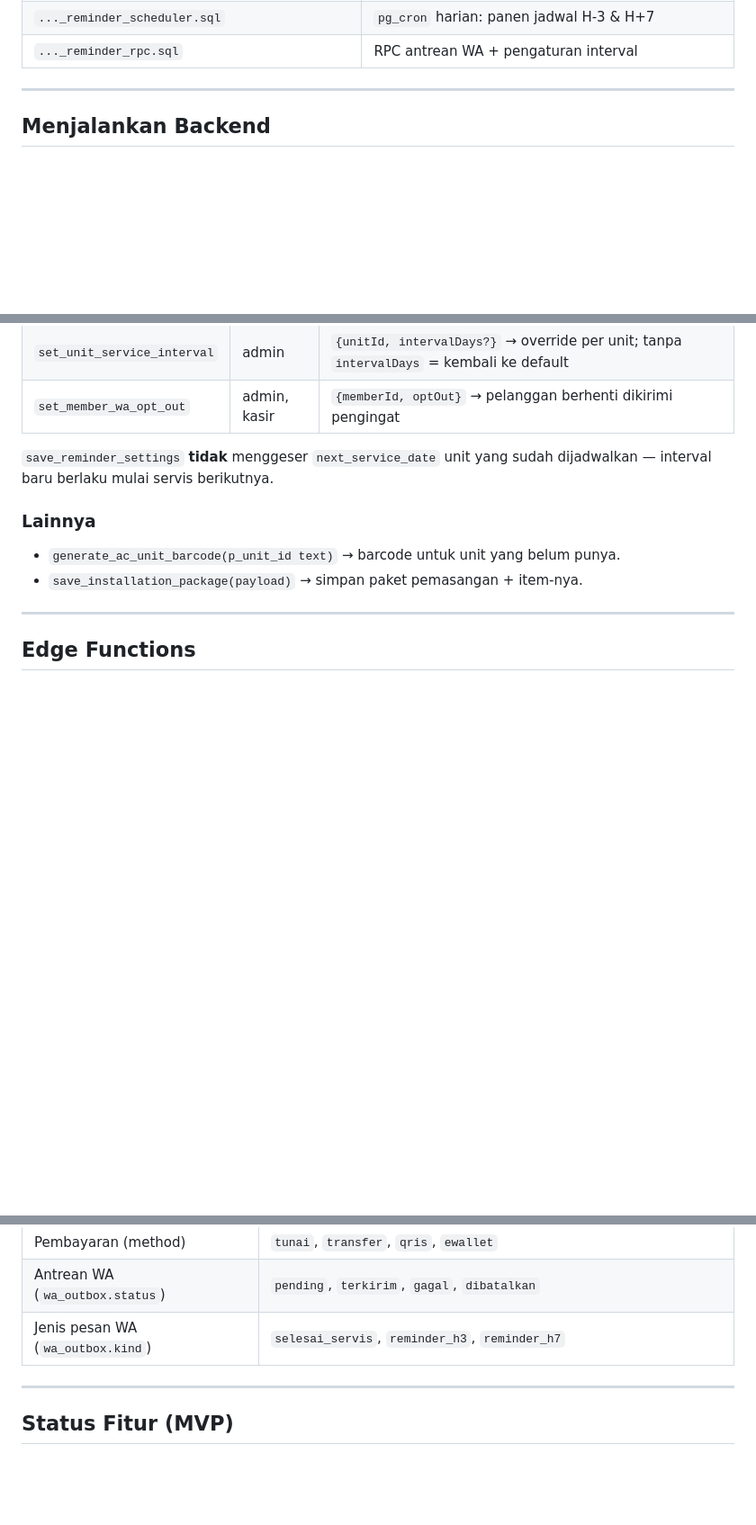
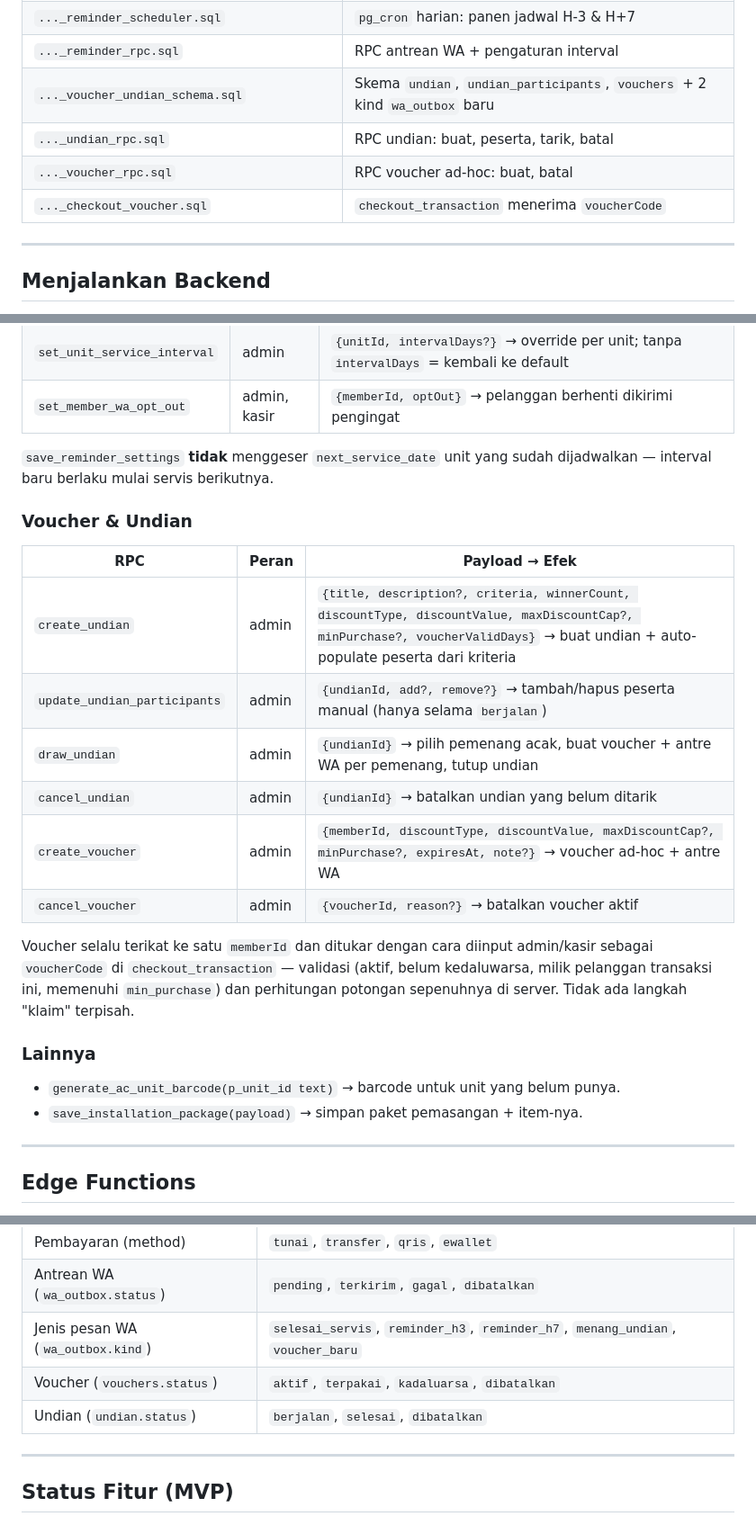
Before and after one commit to Syakir003/mobile-apr-kasir-admin, a Markdown page: README.md, 3 parts joined by grey strips. Shown at 90% size. Drawn GitHub-style; blank space fills up the shorter version.

Commit message:
docs: sistem voucher/diskon + undian

```diff
--- a/README.md
+++ b/README.md
@@ -61,6 +61,10 @@ Migrasi backend (urut):
 | `..._schedule_on_job_complete.sql` | Isi `next_service_date` & antre pesan saat job selesai |
 | `..._reminder_scheduler.sql` | `pg_cron` harian: panen jadwal H-3 & H+7 |
 | `..._reminder_rpc.sql` | RPC antrean WA + pengaturan interval |
+| `..._voucher_undian_schema.sql` | Skema `undian`, `undian_participants`, `vouchers` + 2 kind `wa_outbox` baru |
+| `..._undian_rpc.sql` | RPC undian: buat, peserta, tarik, batal |
+| `..._voucher_rpc.sql` | RPC voucher ad-hoc: buat, batal |
+| `..._checkout_voucher.sql` | `checkout_transaction` menerima `voucherCode` |
 
 ---
 
@@ -260,6 +265,22 @@ ditagih.
 `save_reminder_settings` **tidak** menggeser `next_service_date` unit yang sudah
 dijadwalkan — interval baru berlaku mulai servis berikutnya.
 
+### Voucher & Undian
+
+| RPC | Peran | Payload → Efek |
+|-----|-------|----------------|
+| `create_undian` | admin | `{title, description?, criteria, winnerCount, discountType, discountValue, maxDiscountCap?, minPurchase?, voucherValidDays}` → buat undian + auto-populate peserta dari kriteria |
+| `update_undian_participants` | admin | `{undianId, add?, remove?}` → tambah/hapus peserta manual (hanya selama `berjalan`) |
+| `draw_undian` | admin | `{undianId}` → pilih pemenang acak, buat voucher + antre WA per pemenang, tutup undian |
+| `cancel_undian` | admin | `{undianId}` → batalkan undian yang belum ditarik |
+| `create_voucher` | admin | `{memberId, discountType, discountValue, maxDiscountCap?, minPurchase?, expiresAt, note?}` → voucher ad-hoc + antre WA |
+| `cancel_voucher` | admin | `{voucherId, reason?}` → batalkan voucher aktif |
+
+Voucher selalu terikat ke satu `memberId` dan ditukar dengan cara diinput
+admin/kasir sebagai `voucherCode` di `checkout_transaction` — validasi (aktif,
+belum kedaluwarsa, milik pelanggan transaksi ini, memenuhi `min_purchase`) dan
+perhitungan potongan sepenuhnya di server. Tidak ada langkah "klaim" terpisah.
+
 ### Lainnya
 
 - `generate_ac_unit_barcode(p_unit_id text)` → barcode untuk unit yang belum punya.
@@ -360,7 +381,9 @@ Nilai status (text snake_case di DB):
 | Invoice | `belum_dibayar`, `dp`, `kurang_bayar`, `lunas`, `refund`, `batal` |
 | Pembayaran (method) | `tunai`, `transfer`, `qris`, `ewallet` |
 | Antrean WA (`wa_outbox.status`) | `pending`, `terkirim`, `gagal`, `dibatalkan` |
-| Jenis pesan WA (`wa_outbox.kind`) | `selesai_servis`, `reminder_h3`, `reminder_h7` |
+| Jenis pesan WA (`wa_outbox.kind`) | `selesai_servis`, `reminder_h3`, `reminder_h7`, `menang_undian`, `voucher_baru` |
+| Voucher (`vouchers.status`) | `aktif`, `terpakai`, `kadaluarsa`, `dibatalkan` |
+| Undian (`undian.status`) | `berjalan`, `selesai`, `dibatalkan` |
 
 ---
 
```
Also changed, not shown: other parts of README.md (+4 -2 lines).
